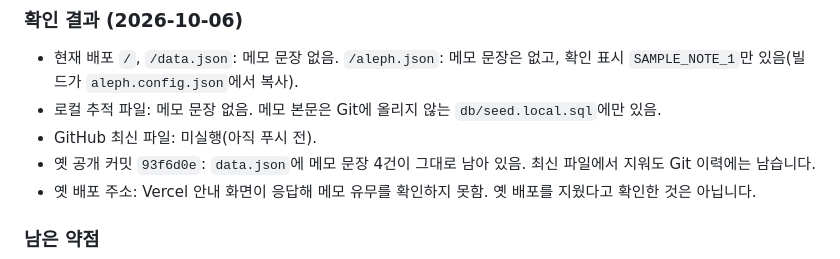
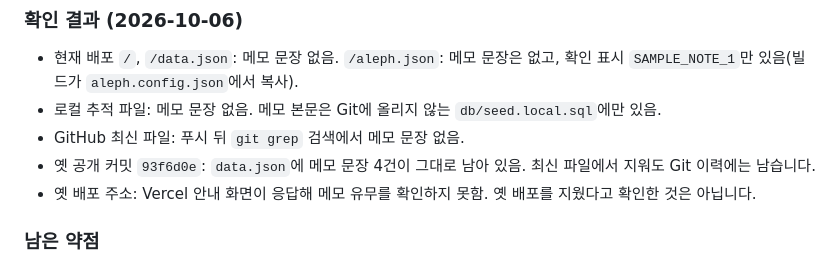
Before and after one commit to alska14/choi-bujang-secret-vault, a Markdown page: README.md, the part around the change. Drawn GitHub-style.

Commit message:
README: GitHub 최신 파일 검색 결과 갱신
Co-Authored-By: Claude Sonnet 5.5 <noreply@anthropic.com>

```diff
--- a/README.md
+++ b/README.md
@@ -42,7 +42,7 @@
 
 - 현재 배포 `/`, `/data.json`: 메모 문장 없음. `/aleph.json`: 메모 문장은 없고, 확인 표시 `SAMPLE_NOTE_1`만 있음(빌드가 `aleph.config.json`에서 복사).
 - 로컬 추적 파일: 메모 문장 없음. 메모 본문은 Git에 올리지 않는 `db/seed.local.sql`에만 있음.
-- GitHub 최신 파일: 미실행(아직 푸시 전).
+- GitHub 최신 파일: 푸시 뒤 `git grep` 검색에서 메모 문장 없음.
 - 옛 공개 커밋 `93f6d0e`: `data.json`에 메모 문장 4건이 그대로 남아 있음. 최신 파일에서 지워도 Git 이력에는 남습니다.
 - 옛 배포 주소: Vercel 안내 화면이 응답해 메모 유무를 확인하지 못함. 옛 배포를 지웠다고 확인한 것은 아닙니다.
 
```
